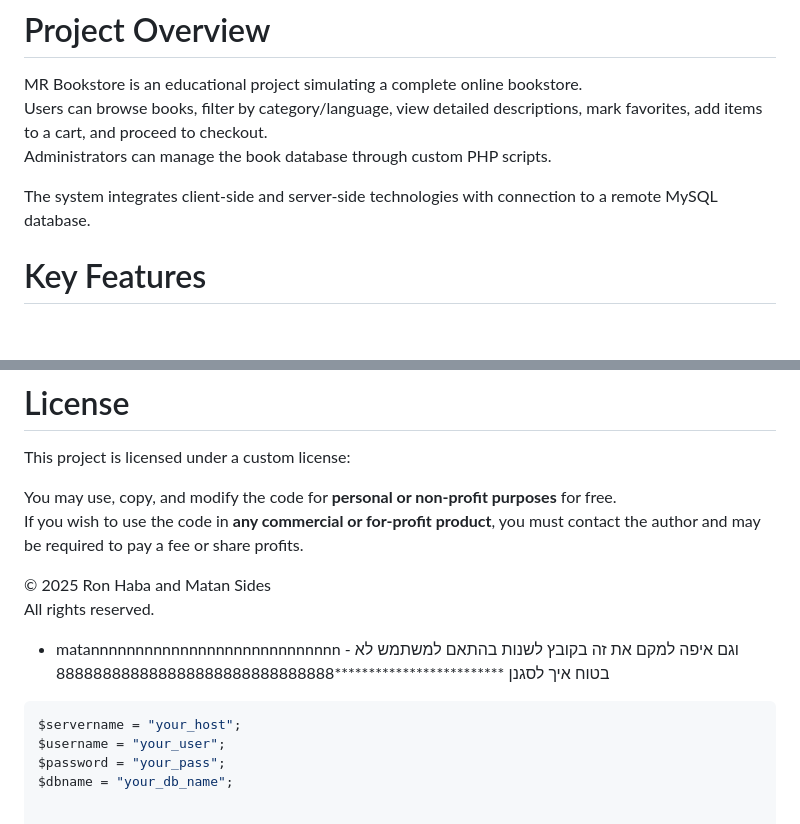
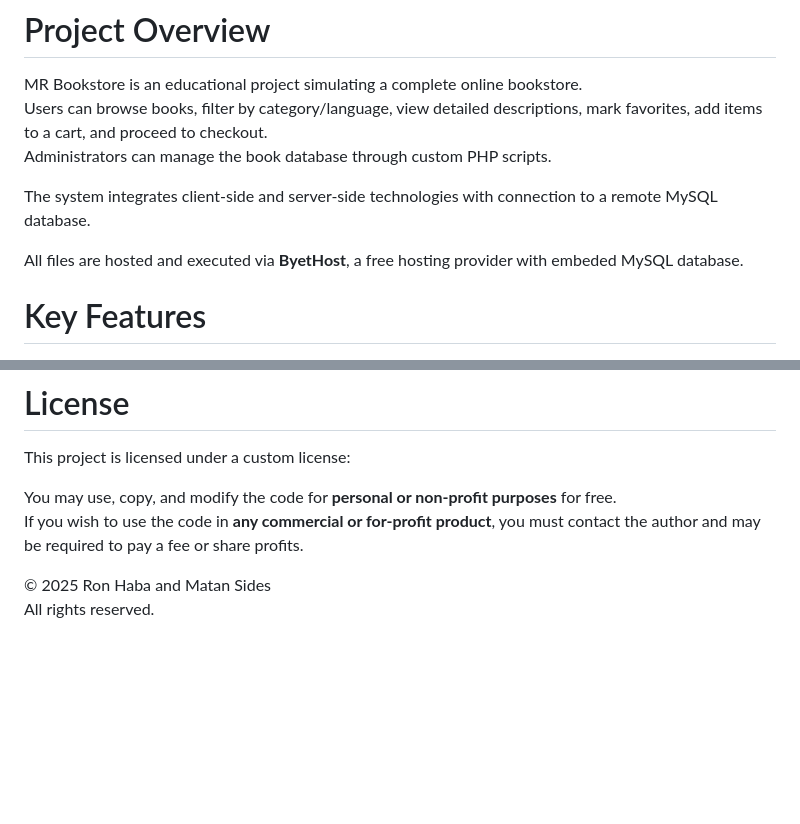
Before and after one commit to MadesX/MR.Book, a Markdown page: README.md, 2 parts joined by grey strips. GitHub-like rendering; blank space fills up the shorter version.

````diff
--- a/README.md
+++ b/README.md
@@ -10,6 +10,8 @@ Users can browse books, filter by category/language, view detailed descriptions,
 Administrators can manage the book database through custom PHP scripts.
 
 The system integrates client-side and server-side technologies with connection to a remote MySQL database.
+
+All files are hosted and executed via **ByetHost**, a free hosting provider with embeded MySQL database.
 
 # Key Features
 
@@ -108,12 +115,3 @@ If you wish to use the code in **any commercial or for-profit product**, you mus
 
 © 2025 Ron Haba and Matan Sides
 All rights reserved.
-
-
-
-- matannnnnnnnnnnnnnnnnnnnnnnnnnnn - וגם איפה למקם את זה בקובץ לשנות בהתאם למשתמש לא בטוח איך לסגנן *************************888888888888888888888888888888
-```php
-$servername = "your_host";
-$username = "your_user";
-$password = "your_pass";
-$dbname = "your_db_name";
````
Also changed, not shown: other parts of README.md (+31 -26 lines).
